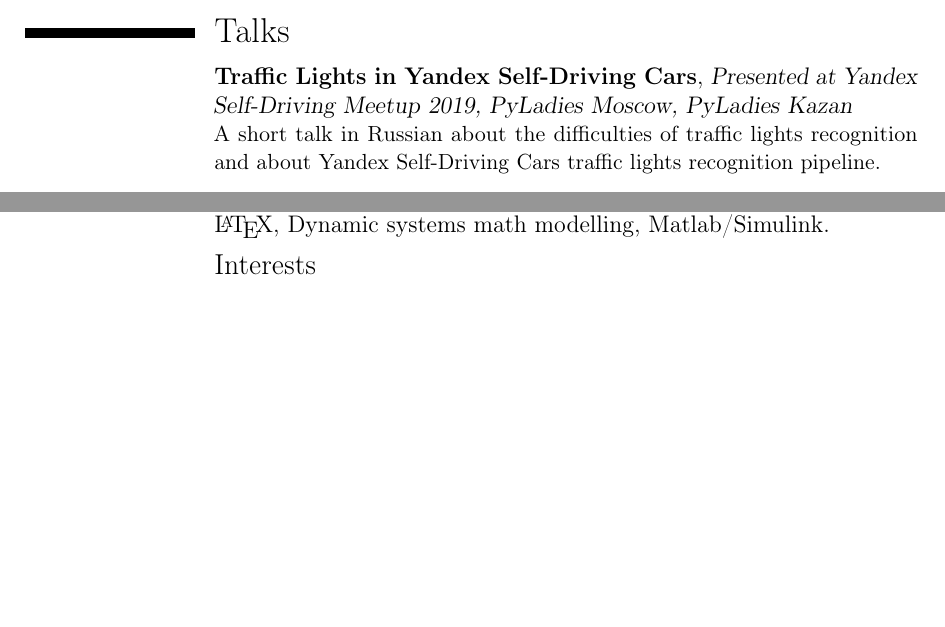
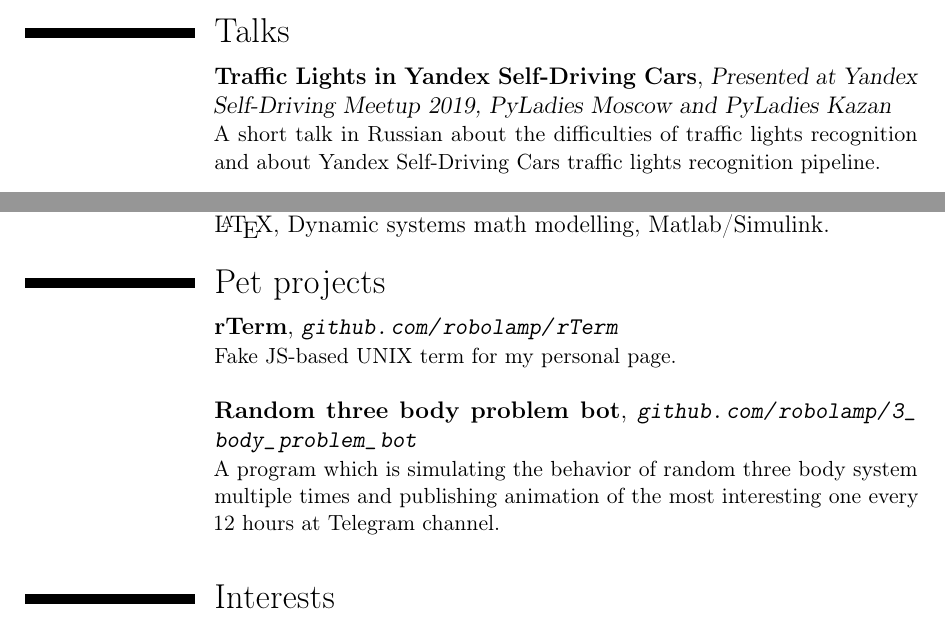
Before and after one commit to robolamp/robolamp, a LaTeX CV (my_cv_eng.tex): two parts of pages 2 and 3 of 3, joined at a grey line, cut so that both start at the same text, the shorter picture padded with empty space. Compiled offline with pdfLaTeX.

Commit message:
CV update

```diff
--- a/my_cv_eng.tex
+++ b/my_cv_eng.tex
@@ -23,6 +23,7 @@
 \email{robolamp@ya.ru}
 %\email{redslowj@gmail.com}
 \social[github]{robolamp}
+\extrainfo{\url{github.com/robolamp/about_robolamp}}
 \extrainfo{\url{kotobank.ch/~robolamp/}}
 
 
@@ -90,7 +90,7 @@
  University}{Chelyabinsk}{}{Control systems research.}
 
 \section{Talks}
-\cventry{}{Traffic Lights in Yandex Self-Driving Cars}{Presented at Yandex Self-Driving Meetup 2019, PyLadies Moscow, PyLadies Kazan}{}{}{
+\cventry{}{Traffic Lights in Yandex Self-Driving Cars}{Presented at Yandex Self-Driving Meetup 2019, PyLadies Moscow and PyLadies Kazan}{}{}{
 A short talk in Russian about the difficulties of traffic lights recognition and
 about Yandex Self-Driving Cars traffic lights recognition pipeline. \newline}
 \cventry{}{Myths about Self-Driving Cars}{Presented at WTM Moscow}{}{}{
@@ -128,7 +128,18 @@
 \cvitem{}{Bash, C, OpenCV, JS (some outdated frameworks), Django,  Docker, \LaTeX, Dynamic systems math
 modelling, Matlab/Simulink. }
 
-\subsection{Interests}
+\section{Pet projects}
+\cventry{}{rTerm}{\url{github.com/robolamp/rTerm}}{}{}{
+Fake JS-based UNIX term for my personal page.
+\newline}
+
+\cventry{}{Random three body problem bot}{\url{github.com/robolamp/3_body_problem_bot}}{}{}{
+A program which is simulating the behavior of random three body system
+multiple times and publishing animation of the most interesting one every
+12 hours at \href{t.me/random_three_body_problem}{Telegram channel}.
+\newline}
+
+\section{Interests}
 \cvitem{}{Space, alpine skiing, cross-country skiing, bicycling.}
 
 \end{document}
```
Also changed, not shown: README.md, my_cv_eng.pdf, my_cv_eng.tex (1 more changed lines).
